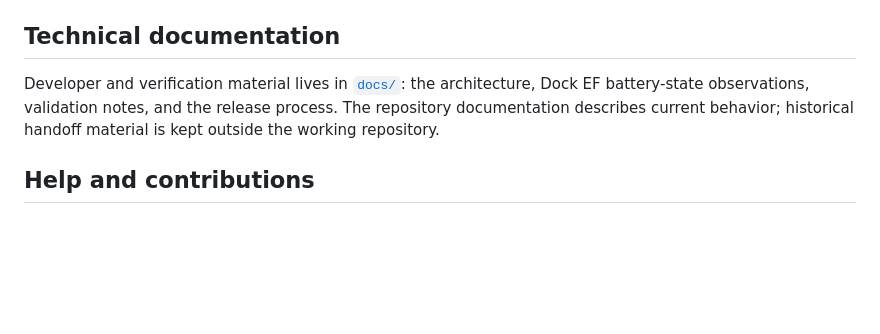
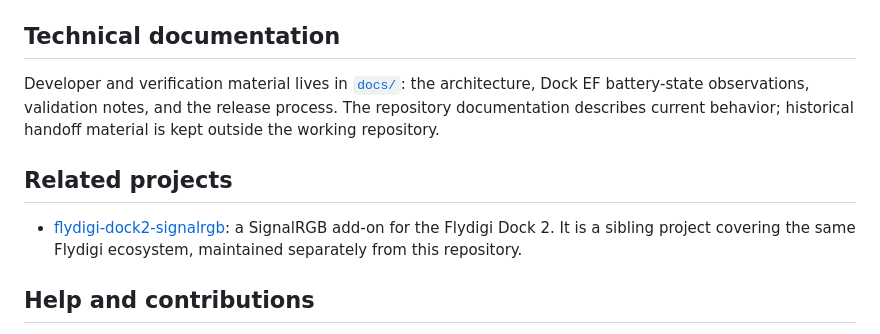
Before and after one commit to vermi5/VaderBatteryTray, a Markdown page: README.md, the part around the change. Rendered like a GitHub page; blank space fills up the shorter version.

```diff
--- a/README.md
+++ b/README.md
@@ -127,6 +127,12 @@ directory, then refresh the `RainformerHWi\\Controller` skin.
 
 Developer and verification material lives in [`docs/`](docs/): the architecture, Dock EF battery-state observations, validation notes, and the release process. The repository documentation describes current behavior; historical handoff material is kept outside the working repository.
 
+## Related projects
+
+- [flydigi-dock2-signalrgb](https://github.com/vermi5/flydigi-dock2-signalrgb):
+  a SignalRGB add-on for the Flydigi Dock 2. It is a sibling project covering
+  the same Flydigi ecosystem, maintained separately from this repository.
+
 ## Help and contributions
 
 - For a problem, open a [bug report](https://github.com/vermi5/VaderBatteryTray/issues/new?template=bug_report.yml).
```
Also changed, not shown: AGENTS.md (added, +85 -0 lines).
